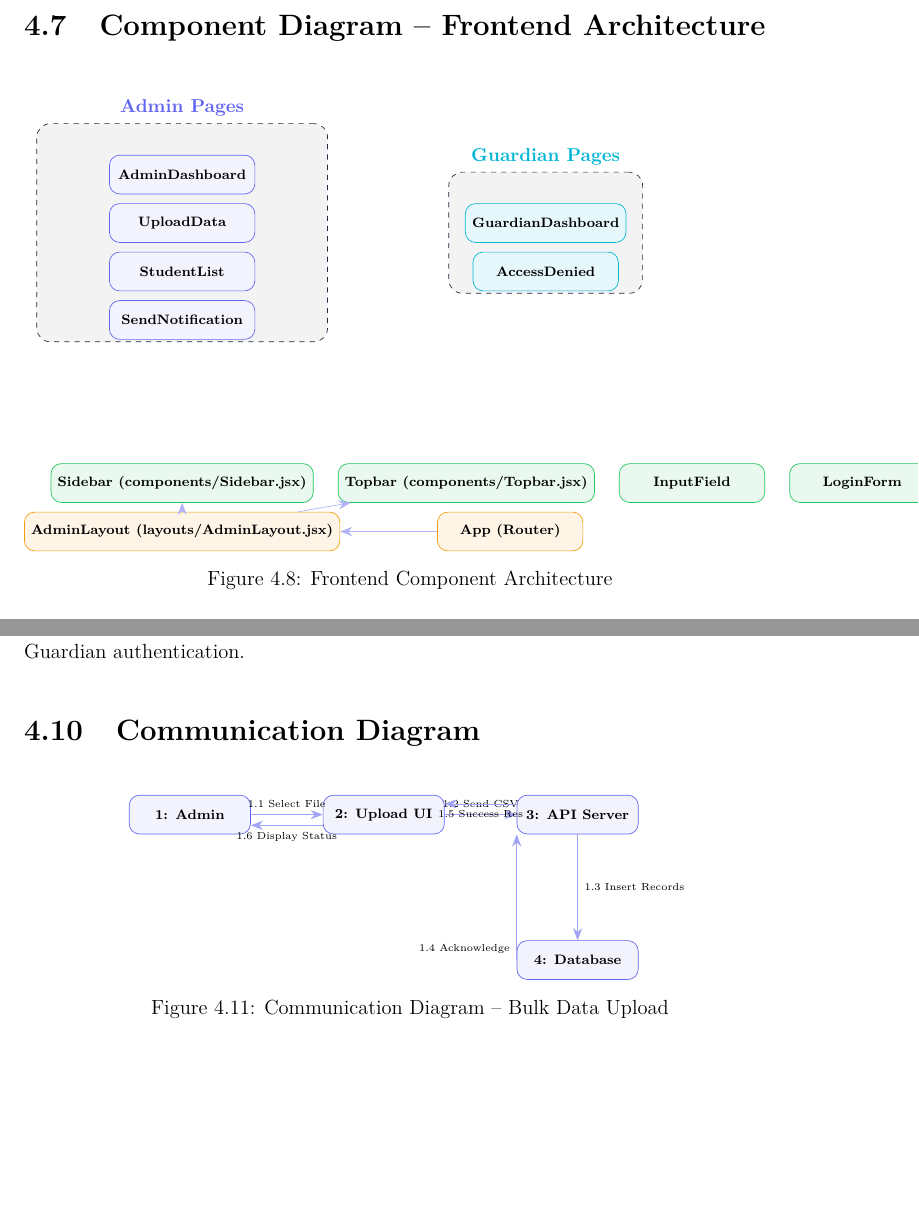
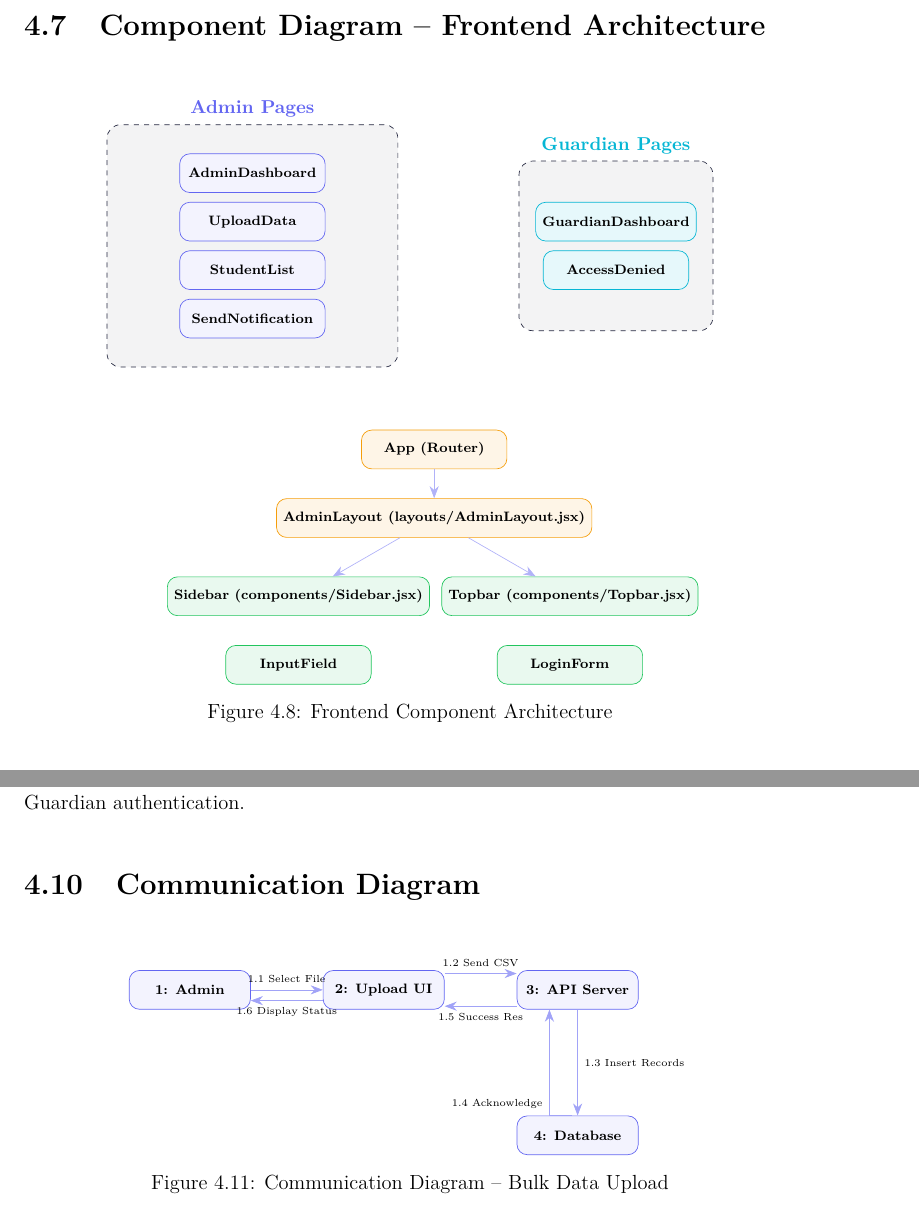
Before and after one commit to KingArsh05/minorProjectG14, a LaTeX thesis (file/midTermReport.tex): two parts of pages 19 and 20 of 28 before the commit and two parts of pages 19 and 21 of 28 after it, joined at a grey line, cut so that both start at the same text, the shorter picture padded with empty space. Compiled offline with pdfLaTeX.

Commit message:
made some chahges in the latex file

```diff
--- a/file/midTermReport.tex
+++ b/file/midTermReport.tex
@@ -681,8 +681,8 @@ minTotalPassMarks & Number & $\leq$ maxTotalMarks\\
   arrow/.style={-{Stealth[length=2.5mm]}, draw=primaryblue!50}
 ]
   % Packages
-  \node[pkg, minimum width=6cm, minimum height=4.5cm, label={[font=\small\bfseries, text=primaryblue]above:Admin Pages}] (adminpkg) at (-3.5, 0) {};
-  \node[pkg, minimum width=4cm, minimum height=2.5cm, label={[font=\small\bfseries, text=accentcyan]above:Guardian Pages}] (guardpkg) at (4, 0) {};
+  \node[pkg, minimum width=6cm, minimum height=5cm, label={[font=\small\bfseries, text=primaryblue]above:Admin Pages}] (adminpkg) at (-3.5, -0.3) {};
+  \node[pkg, minimum width=4cm, minimum height=3.5cm, label={[font=\small\bfseries, text=accentcyan]above:Guardian Pages}] (guardpkg) at (4, -0.3) {};
 
   % Admin components
   \node[comp] (adash) at (-3.5, 1.2) {AdminDashboard};
@@ -694,19 +694,19 @@ minTotalPassMarks & Number & $\leq$ maxTotalMarks\\
   \node[comp, fill=accentcyan!10, draw=accentcyan] (gdash) at (4, 0.2) {GuardianDashboard};
   \node[comp, fill=accentcyan!10, draw=accentcyan] (gaccess) at (4, -0.8) {AccessDenied};
 
+  % Layout
+  \node[comp, fill=warningamber!10, draw=warningamber] (router) at (0.25, -4.5) {App (Router)};
+  \node[comp, below=0.6cm of router, fill=warningamber!10, draw=warningamber] (layout) {AdminLayout (layouts/AdminLayout.jsx)};
+
   % Shared
-  \node[comp, below=2.5cm of adminpkg, fill=successgreen!10, draw=successgreen] (sidebar) {Sidebar (components/Sidebar.jsx)};
-  \node[comp, right=0.5cm of sidebar, fill=successgreen!10, draw=successgreen] (topbar) {Topbar (components/Topbar.jsx)};
-  \node[comp, right=0.5cm of topbar, fill=successgreen!10, draw=successgreen] (input) {InputField};
-  \node[comp, right=0.5cm of input, fill=successgreen!10, draw=successgreen] (loginform) {LoginForm};
+  \node[comp, below=0.8cm of layout, xshift=-2.8cm, fill=successgreen!10, draw=successgreen] (sidebar) {Sidebar (components/Sidebar.jsx)};
+  \node[comp, below=0.8cm of layout, xshift=2.8cm, fill=successgreen!10, draw=successgreen] (topbar) {Topbar (components/Topbar.jsx)};
+  \node[comp, below=0.6cm of sidebar, fill=successgreen!10, draw=successgreen] (input) {InputField};
+  \node[comp, below=0.6cm of topbar, fill=successgreen!10, draw=successgreen] (loginform) {LoginForm};
 
-  % Layout
-  \node[comp, below=3.5cm of adminpkg, fill=warningamber!10, draw=warningamber] (layout) {AdminLayout (layouts/AdminLayout.jsx)};
-  \node[comp, right=2cm of layout, fill=warningamber!10, draw=warningamber] (router) {App (Router)};
-
+  \draw[arrow] (router) -- (layout);
   \draw[arrow] (layout) -- (sidebar);
   \draw[arrow] (layout) -- (topbar);
-  \draw[arrow] (router) -- (layout);
 \end{tikzpicture}
 \caption{Frontend Component Architecture}
 \end{figure}
@@ -777,10 +777,10 @@ The State Diagram (Figure 4.10) illustrates the lifecycle and various states of
   \node[actor] (db) at (8, -3) {4: Database};
 
   \draw[arrow] (admin) -- node[above, font=\tiny] {1.1 Select File} (ui);
-  \draw[arrow] (ui) -- node[above, font=\tiny] {1.2 Send CSV} (backend);
-  \draw[arrow] (backend) -- node[right, font=\tiny] {1.3 Insert Records} (db);
-  \draw[arrow] (db.west) -| node[above left, font=\tiny, near start] {1.4 Acknowledge} (backend.south west);
-  \draw[arrow] (backend.170) -- node[below, font=\tiny] {1.5 Success Res} (ui.10);
+  \draw[arrow] (ui.15) -- node[above, font=\tiny] {1.2 Send CSV} (backend.165);
+  \draw[arrow] (backend.270) -- node[right, font=\tiny] {1.3 Insert Records} (db.90);
+  \draw[arrow] (db.105) -| node[above left, font=\tiny] {1.4 Acknowledge} (backend.215);
+  \draw[arrow] (backend.195) -- node[below, font=\tiny] {1.5 Success Res} (ui.345);
   \draw[arrow] (ui.190) -- node[below, font=\tiny] {1.6 Display Status} (admin.350);
 \end{tikzpicture}
 \caption{Communication Diagram -- Bulk Data Upload}
```
Also changed, not shown: file/midTermReport.pdf, 1 other file.
